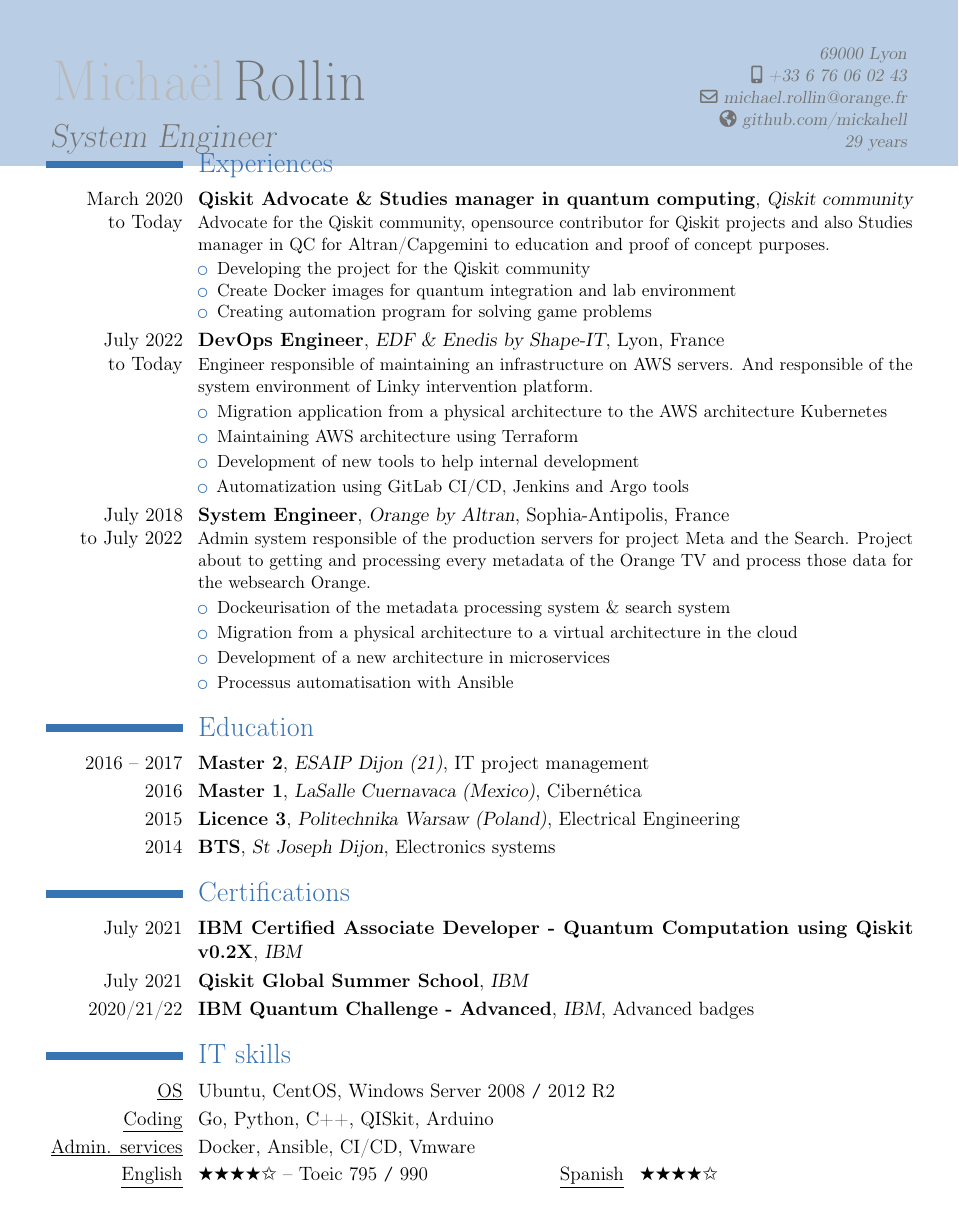
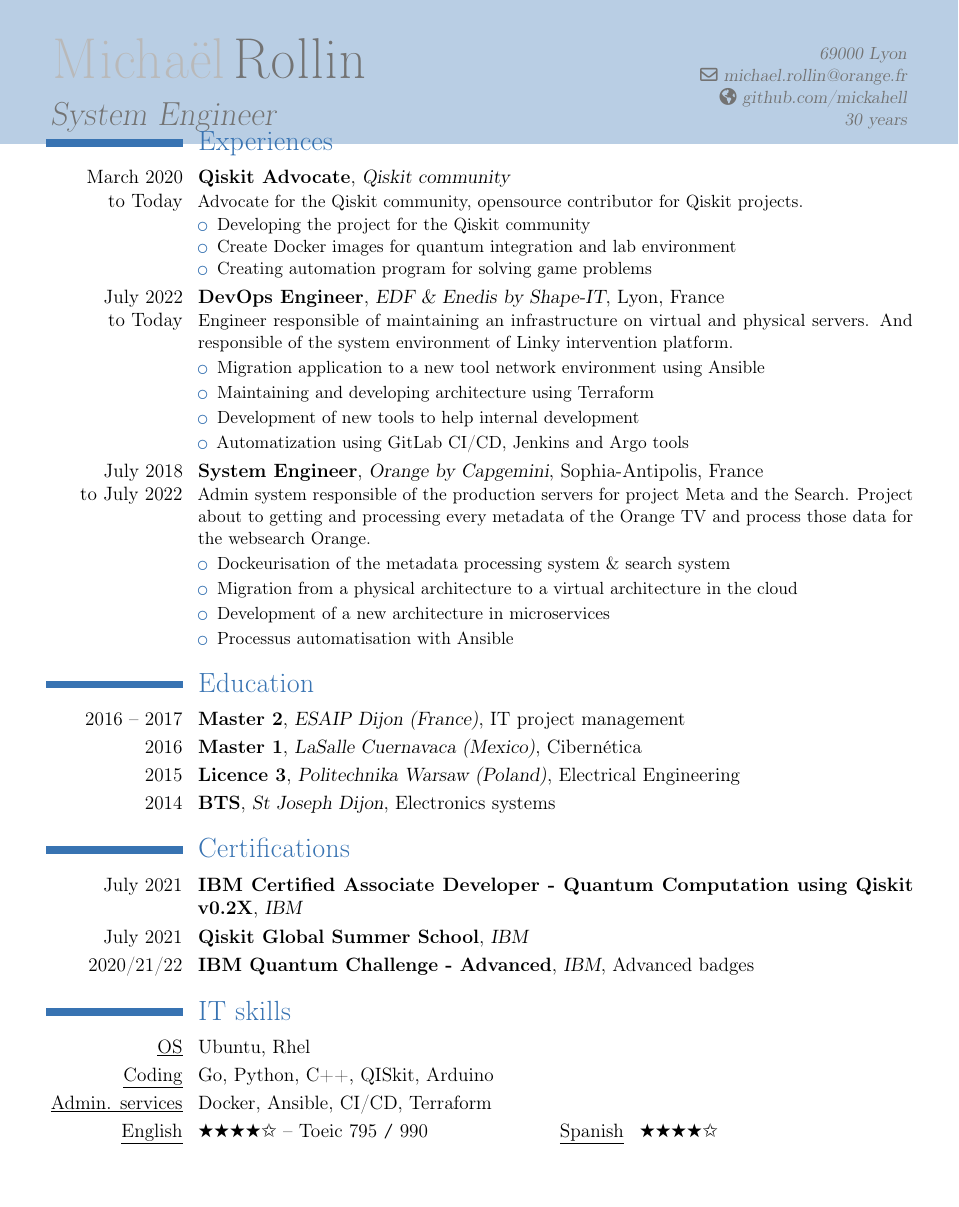
Before and after one commit to mickahell/mickahell, a LaTeX CV (cv/latex/english/cv.tex): part of the page, cut so that both start at the same text, the shorter picture padded with empty space. Compiled offline with pdfLaTeX.

Commit message:
Update CVs

```diff
--- a/cv/latex/english/cv.tex
+++ b/cv/latex/english/cv.tex
@@ -15,8 +15,8 @@
 \address{\tikzmark{start}}{69000 Lyon}
 \email{michael.rollin@orange.fr}
 \homepage{github.com/mickahell}
-\mobile{+33 6 76 06 02 43}
-\extrainfo{29 years\tikzmark{end}}
+%\mobile{+33 6 76 06 02 43}
+\extrainfo{30 years\tikzmark{end}}
 
 \begin{document}
 \begin{tikzpicture}[remember picture,overlay]
@@ -28,22 +28,22 @@
 \vspace*{-3\baselineskip}
 
 \section{Experiences}
-\cventry{March 2020 \\to Today}{Qiskit Advocate \& Studies manager in quantum computing}{Qiskit community}{}{}{
-Advocate for the Qiskit community, opensource contributor for Qiskit projects and also Studies manager in QC for Altran/Capgemini to education and proof of concept purposes.
+\cventry{March 2020 \\to Today}{Qiskit Advocate}{Qiskit community}{}{}{
+Advocate for the Qiskit community, opensource contributor for Qiskit projects.
 \begin{itemize}[topsep=1pt, itemsep=0pt, partopsep=0pt, parsep=0pt]
 \item Developing the project for the Qiskit community
 \item Create Docker images for quantum integration and lab environment
 \item Creating automation program for solving game problems
 \end{itemize}}
 \cventry{July 2022 \\to Today}{DevOps Engineer}{EDF \& Enedis by Shape-IT}{Lyon}{France}{
-Engineer responsible of maintaining an infrastructure on AWS servers. And responsible of the system environment of Linky intervention platform.
+Engineer responsible of maintaining an infrastructure on virtual and physical servers. And responsible of the system environment of Linky intervention platform.
 \begin{itemize}[topsep=2pt, itemsep=1pt, partopsep=1pt, parsep=1pt]
-\item Migration application from a physical architecture to the AWS architecture Kubernetes
-\item Maintaining AWS architecture using Terraform
+\item Migration application to a new tool network environment using Ansible
+\item Maintaining and developing architecture using Terraform
 \item Development of new tools to help internal development
 \item Automatization using GitLab CI/CD, Jenkins and Argo tools
 \end{itemize}}
-\cventry{July 2018\\to July 2022}{System Engineer}{Orange by Altran}{Sophia-Antipolis}{France}{
+\cventry{July 2018\\to July 2022}{System Engineer}{Orange by Capgemini}{Sophia-Antipolis}{France}{
 Admin system responsible of the production servers for project Meta and the Search. Project about to getting and processing every metadata of the Orange TV and process those data for the websearch Orange.
 \begin{itemize}[topsep=2pt, itemsep=1pt, partopsep=1pt, parsep=1pt]
 \item Dockeurisation of the metadata processing system \& search system
@@ -53,7 +53,7 @@
 \end{itemize}}
 
 \section{Education}
-\cventry{2016 -- 2017}{Master 2}{ESAIP Dijon (21)}{IT project management}{}{}
+\cventry{2016 -- 2017}{Master 2}{ESAIP Dijon (France)}{IT project management}{}{}
 \cventry{2016}{Master 1}{LaSalle Cuernavaca (Mexico)}{Cibernética}{}{}
 \cventry{2015}{Licence 3}{Politechnika Warsaw (Poland)}{Electrical Engineering}{}{}
 \cventry{2014}{BTS}{St Joseph Dijon}{Electronics systems}{}{}
@@ -64,9 +64,9 @@
 \cventry{2020/21/22}{\href{https://www.credly.com/badges/a020adc5-df85-48ae-9cbf-2e8bed405a5f}{IBM Quantum Challenge - Advanced}}{IBM}{Advanced badges}{}{}
 
 \section{IT skills}
-\cvitem{\underline{OS}}{Ubuntu, CentOS, Windows Server 2008 \texttt{/} 2012 R2}
+\cvitem{\underline{OS}}{Ubuntu, Rhel}
 \cvitem{\underline{Coding}}{Go, Python, C++, QISkit, Arduino}
-\cvitem{\underline{Admin. services}}{Docker, Ansible, CI/CD, Vmware}
+\cvitem{\underline{Admin. services}}{Docker, Ansible, CI/CD, Terraform}
 % \cvitem{\underline{Electronic}}{Arduino, MPLAB, PCAD, MATLAB}
 \cvdoubleitem{\underline{English}}{\ding{72}\ding{72}\ding{72}\ding{72}\ding{73} -- Toeic 795 \texttt{/} 990}{\underline{Spanish}}{\ding{72}\ding{72}\ding{72}\ding{72}\ding{73}}{}
 
```
Also changed, not shown: cv/latex/francais/cv.tex (+10 -10 lines), cv/latex/english/cv.pdf, cv/latex/francais/cv.pdf, 5 other files.
